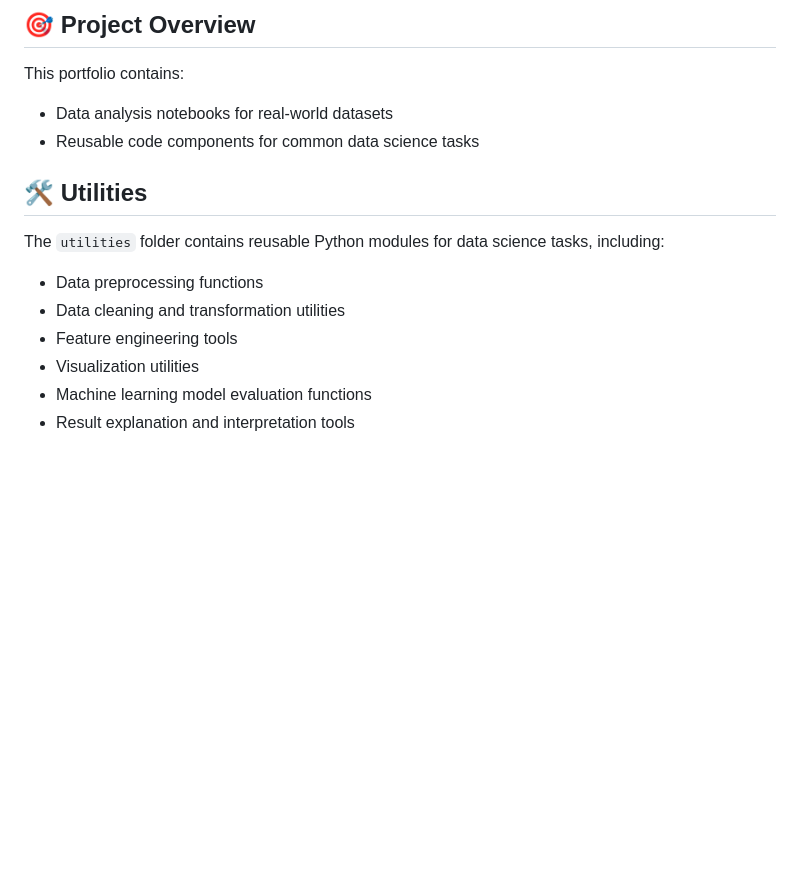
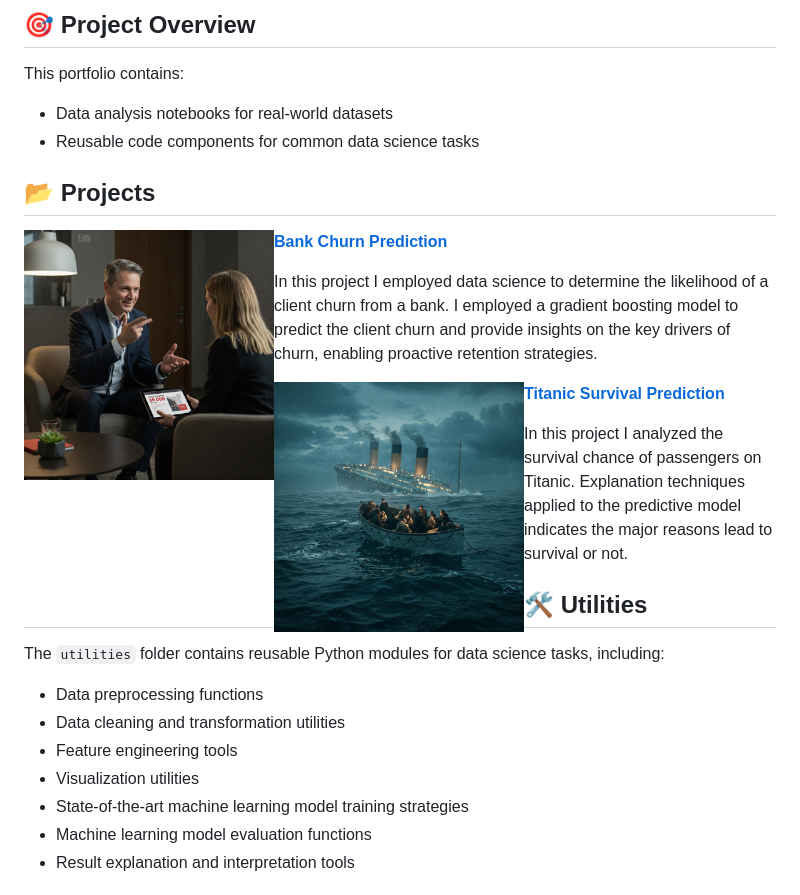
Before and after one commit to MilesQLi/Miles_Data_Science_Collection, a Markdown page: README.md, the part around the change. Rendered like a GitHub page; pictures changed too: images/bankchurn.jpeg (added), images/titanic.jpeg (added); blank space fills up the shorter version.

```diff
--- a/README.md
+++ b/README.md
@@ -9,6 +9,17 @@ This portfolio contains:
 - Reusable code components for common data science tasks
 
 
+## 📂 Projects
+
+<img align="left" width="250" height="250" src="./images/bankchurn.jpeg"> **[Bank Churn Prediction](https://github.com/MilesQLi/Miles_Data_Science_Collection/tree/main/BinaryClassificationWithABankChurnDataset)**
+
+In this project I employed data science to determine the likelihood of a client churn from a bank. I employed a gradient boosting model to predict the client churn and provide insights on the key drivers of churn, enabling proactive retention strategies.
+
+<img align="left" width="250" height="250" src="./images/titanic.jpeg"> **[Titanic Survival Prediction](https://github.com/MilesQLi/Miles_Data_Science_Collection/tree/main/TitanicSurvival)**
+
+In this project I analyzed the survival chance of passengers on Titanic. Explanation techniques applied to the predictive model indicates the major reasons lead to survival or not.
+
+
 ## 🛠️ Utilities
 
 The `utilities` folder contains reusable Python modules for data science tasks, including:
@@ -16,6 +27,7 @@ The `utilities` folder contains reusable Python modules for data science tasks,
 - Data cleaning and transformation utilities
 - Feature engineering tools
 - Visualization utilities
+- State-of-the-art machine learning model training strategies
 - Machine learning model evaluation functions
 - Result explanation and interpretation tools
 
```
Also changed, not shown: BinaryClassificationWithABankChurnDataset/README.md (+1 -1 lines), 2 other files.
